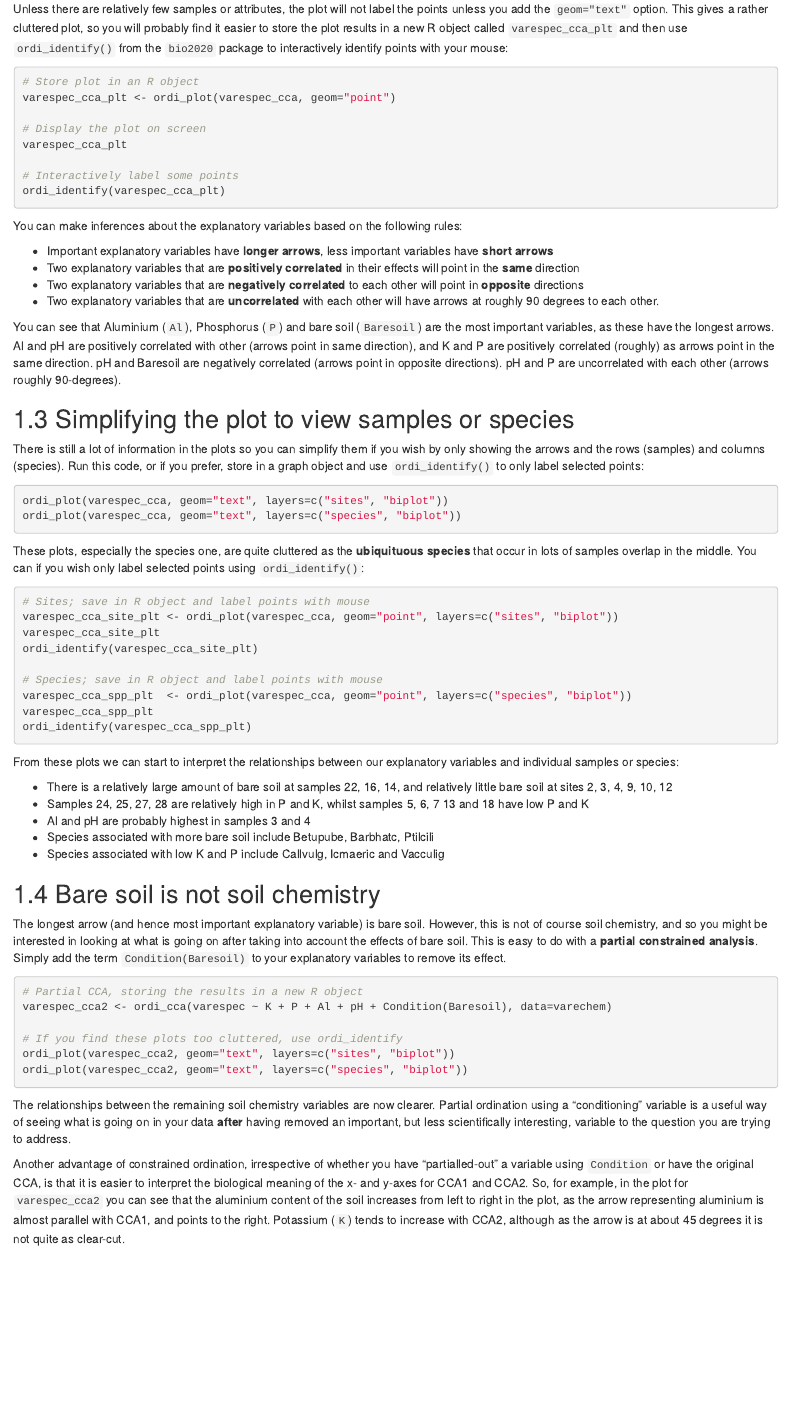
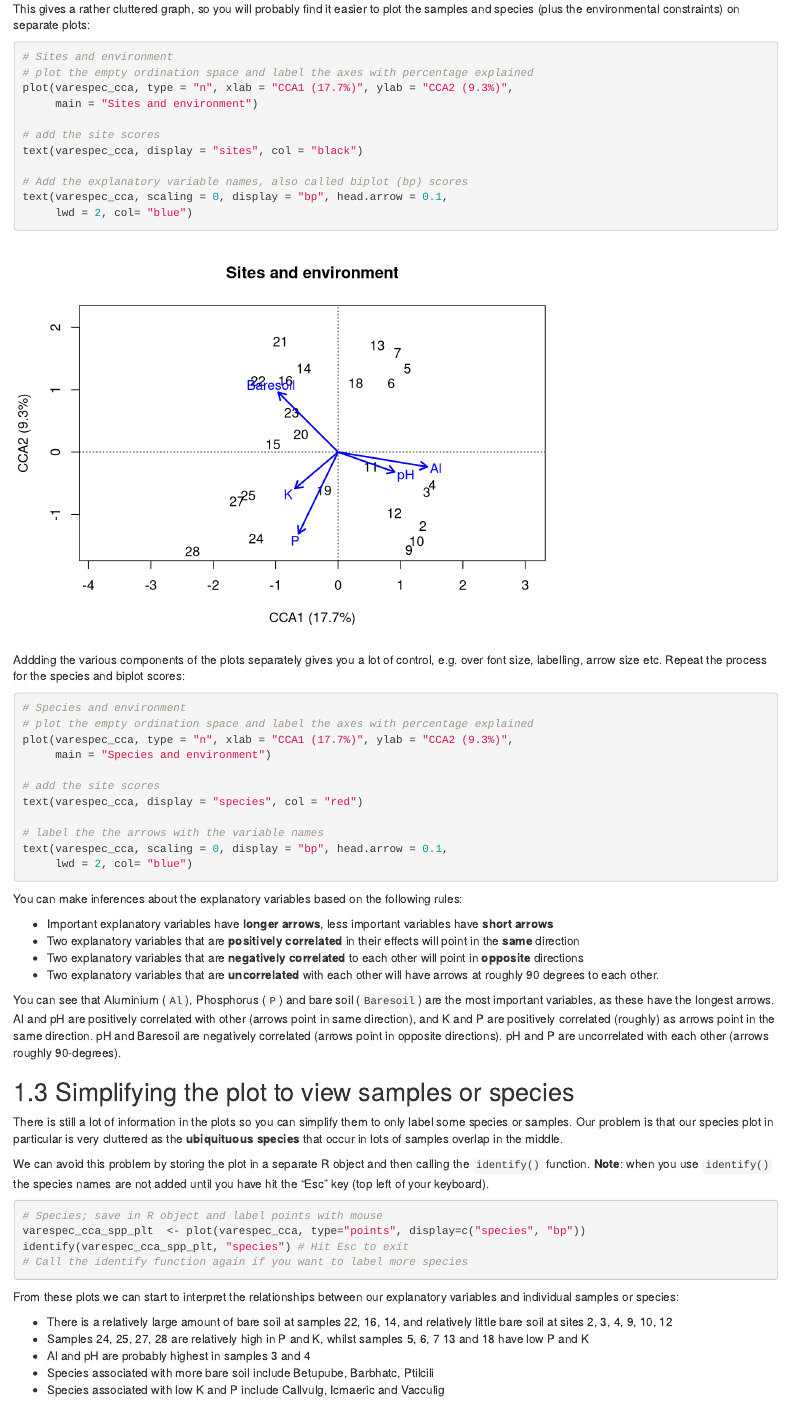
Before and after one commit to rasanderson/NES2303_Practical6, an R Markdown document (Practical6.Rmd): the page in a window 1100 px wide, from 2240 px down before the commit and from 2700 px down after it. Rendered offline with R 4.5, knitr and Pandoc, with nearby package versions; code that draws random numbers runs with fixed seeds of ours; some code elsewhere in the file could not run offline.

Commit message:
Updated practical schedule to base vegan etc.

````diff
--- a/Practical6.Rmd
+++ b/Practical6.Rmd
@@ -129,17 +129,38 @@ ordi_plot(varespec_cca, geom="text")
 ```
 
-Unless there are relatively few samples or attributes, the plot will not label
-the points unless you add the `geom="text"` option. This gives a rather cluttered plot, so you will probably find it easier to store the plot results in a new R object called `varespec_cca_plt` and then use `ordi_identify()` from the `bio2020` package to interactively identify points with your mouse:
+This gives a rather cluttered graph, so you will probably find it easier to plot
+the samples and species (plus the environmental constraints) on separate plots:
+
+```{r, eval=TRUE}
+# Sites and environment
+# plot the empty ordination space and label the axes with percentage explained
+plot(varespec_cca, type = "n", xlab = "CCA1 (17.7%)", ylab = "CCA2 (9.3%)",
+     main = "Sites and environment")
+
+# add the site scores
+text(varespec_cca, display = "sites", col = "black")
+
+# Add the explanatory variable names, also called biplot (bp) scores
+text(varespec_cca, scaling = 0, display = "bp", head.arrow = 0.1,
+     lwd = 2, col= "blue")
+```
+
+Addding the various components of the plots separately gives you a lot of
+control, e.g. over font size, labelling, arrow size etc. Repeat the process for
+the species and biplot scores:
 
 ```{r, eval=FALSE}
-# Store plot in an R object
-varespec_cca_plt <- ordi_plot(varespec_cca, geom="point")
+# Species and environment
+# plot the empty ordination space and label the axes with percentage explained
+plot(varespec_cca, type = "n", xlab = "CCA1 (17.7%)", ylab = "CCA2 (9.3%)",
+     main = "Species and environment")
 
-# Display the plot on screen
-varespec_cca_plt
+# add the site scores
+text(varespec_cca, display = "species", col = "red")
 
-# Interactively label some points
-ordi_identify(varespec_cca_plt)
+# label the the arrows with the variable names
+text(varespec_cca, scaling = 0, display = "bp", head.arrow = 0.1,
+     lwd = 2, col= "blue")
 ```
 
 
@@ -157,25 +178,21 @@ arrows at roughly 90 degrees to each other.
 You can see that Aluminium (`Al`), Phosphorus (`P`) and bare soil (`Baresoil`) are the most important variables, as these have the longest arrows. Al and pH are positively correlated with other (arrows point in same direction), and K and P are positively correlated (roughly) as arrows point in the same direction. pH and Baresoil are negatively correlated (arrows point in opposite directions). pH and P are uncorrelated with each other (arrows roughly 90-degrees).
 
 ## 1.3 Simplifying the plot to view samples or species
-There is still a lot of information in the plots so you can simplify them if you wish by only showing the arrows and the rows (samples) and columns (species). Run this code, or if you prefer, store in a graph object and use `ordi_identify()` to only label selected points:
+There is still a lot of information in the plots so you can simplify them to only
+label some species or samples. Our problem is that our species plot in particular
+is very cluttered as the **ubiquituous species** that occur in lots of samples
+overlap in the middle.
+
+We can avoid this problem by storing the plot in a separate R object and then
+calling the `identify()` function. **Note**: when you use `identify()` the
+species names are not added until you have hit the "Esc" key (top left of your
+keyboard).
 
 ```{r, eval=FALSE}
-ordi_plot(varespec_cca, geom="text", layers=c("sites", "biplot"))
-ordi_plot(varespec_cca, geom="text", layers=c("species", "biplot"))
-```
-
-These plots, especially the species one, are quite cluttered as the **ubiquituous species** that occur in lots of samples overlap in the middle. You can if you wish only label selected points using `ordi_identify()`:
-
-```{r, eval=FALSE}
-# Sites; save in R object and label points with mouse
-varespec_cca_site_plt <- ordi_plot(varespec_cca, geom="point", layers=c("sites", "biplot"))
-varespec_cca_site_plt
-ordi_identify(varespec_cca_site_plt)
-
 # Species; save in R object and label points with mouse
-varespec_cca_spp_plt  <- ordi_plot(varespec_cca, geom="point", layers=c("species", "biplot"))
-varespec_cca_spp_plt
-ordi_identify(varespec_cca_spp_plt)
+varespec_cca_spp_plt  <- plot(varespec_cca, type="points", display=c("species", "bp"))
+identify(varespec_cca_spp_plt, "species") # Hit Esc to exit
+# Call the identify function again if you want to label more species
 ```
 
 From these plots we can start to interpret the relationships between our explanatory variables and individual samples or species:
@@ -191,11 +208,11 @@ The longest arrow (and hence most important explanatory variable) is bare soil.
 
 ```{r, eval=FALSE}
 # Partial CCA, storing the results in a new R object
-varespec_cca2 <- ordi_cca(varespec ~ K + P + Al + pH + Condition(Baresoil), data=varechem)
+varespec_cca2 <- occa(varespec ~ K + P + Al + pH + Condition(Baresoil), data=varechem)
 
 # If you find these plots too cluttered, use ordi_identify
-ordi_plot(varespec_cca2, geom="text", layers=c("sites", "biplot"))
-ordi_plot(varespec_cca2, geom="text", layers=c("species", "biplot"))
+plot(varespec_cca2, display=c("sites", "bp"))
+plot(varespec_cca2, display=c("species", "bp"))
 ```
 
 The relationships between the remaining soil chemistry variables are now clearer. Partial ordination using a "conditioning" variable is a useful way of seeing what is going on in your data **after** having removed an important, but less scientifically interesting, variable to the question you are trying to address.
````
Also changed, not shown: Practical6.Rmd (22 more changed lines).
